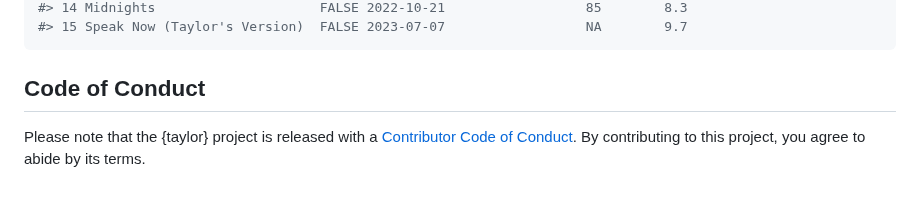
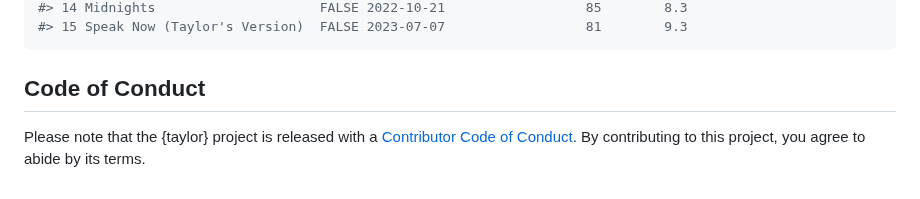
Before and after one commit to wjakethompson/taylor, a Markdown page: README.md, the part around one of its changes. Drawn GitHub-style.

Commit message:
build readme

````diff
--- a/README.md
+++ b/README.md
@@ -131,5 +131,5 @@ taylor_albums
 #> 14 Midnights                     FALSE 2022-10-21                  85        8.3
-#> 15 Speak Now (Taylor's Version)  FALSE 2023-07-07                  NA        9.7
+#> 15 Speak Now (Taylor's Version)  FALSE 2023-07-07                  81        9.3
 ```
 
 ## Code of Conduct
````
Also changed, not shown: other parts of README.md (+2 -2 lines).
